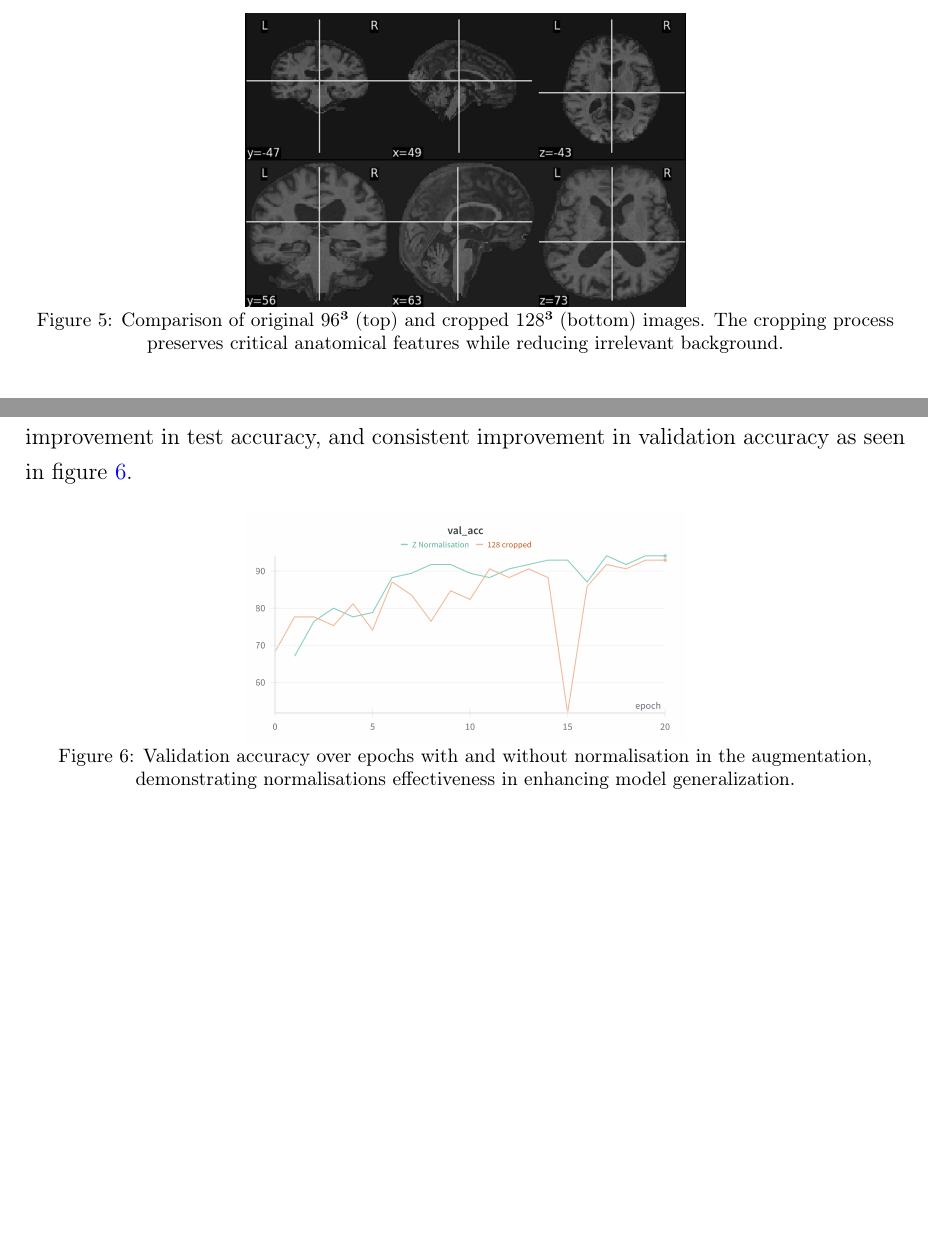
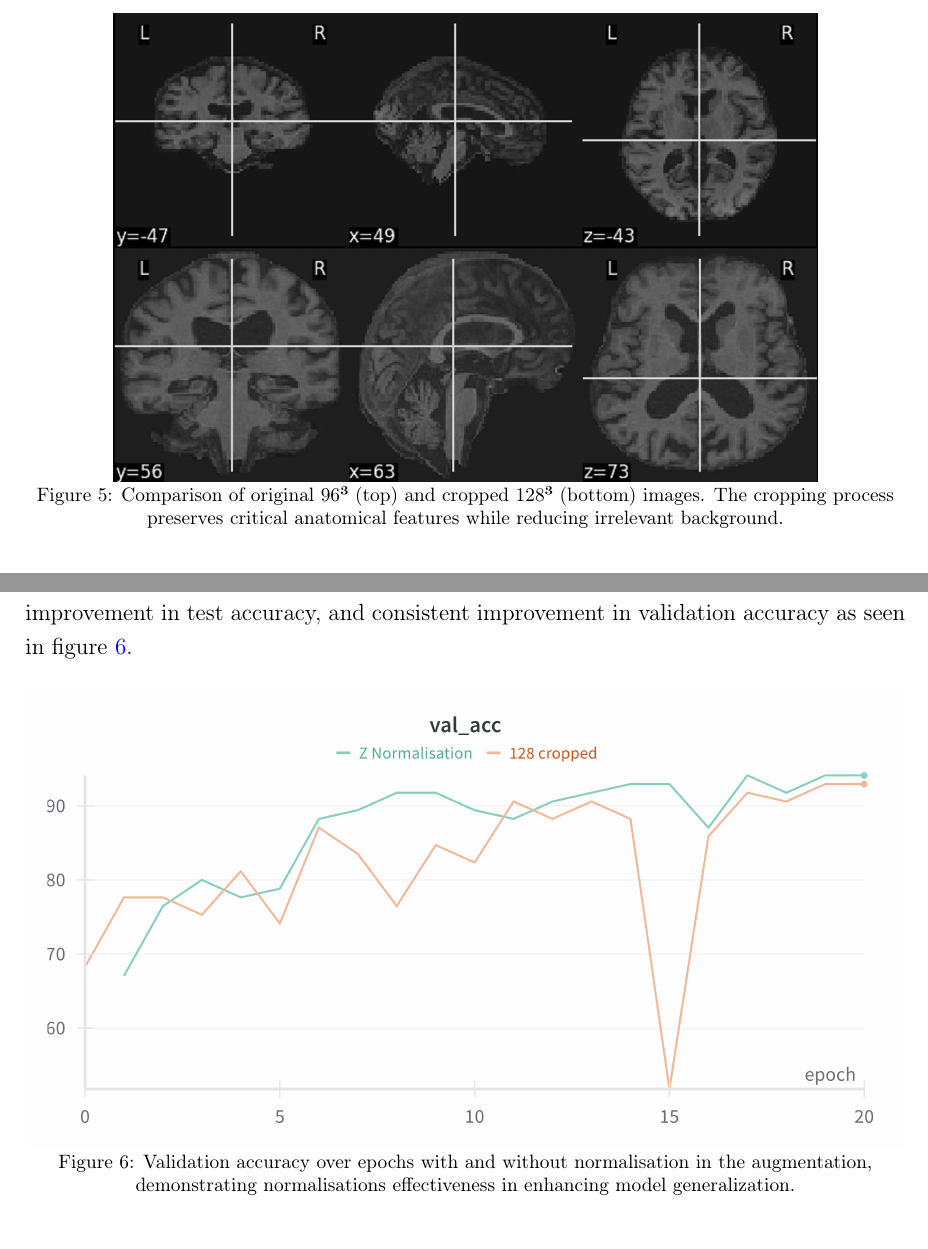
Before and after one commit to Rhys-Alexander/FYP, a LaTeX document (latex_report/main.tex): two parts of pages 15 and 17 of 27, joined at a grey line, cut so that both start at the same text, the shorter picture padded with empty space. Compiled offline with pdfLaTeX.

Commit message:
tiny mark up fixes

```diff
--- a/latex_report/main.tex
+++ b/latex_report/main.tex
@@ -482,7 +482,7 @@ A key methodological innovation was the implementation of an adaptive cropping p
 This method preserved approximately 35\% more effective resolution for critical structures like the hippocampus compared to naive downsampling. The 128³ dimension balanced preserving anatomical detail with memory constraints for model training. The original uncropped 96³ images compared to the cropped 128³ images are shown in figure \ref{fig:cropping}.
 \begin{figure}[htbp]
   \centering
-  \includegraphics[width=0.5\textwidth]{figures/cropping.png}
+  \includegraphics[width=0.8\textwidth]{figures/cropping.png}
   \caption{Comparison of original 96³ (top) and cropped 128³ (bottom) images. The cropping process preserves critical anatomical features while reducing irrelevant background.}
   \label{fig:cropping}
 \end{figure}
@@ -545,7 +545,7 @@ tio.Compose([
 This approach was applied exclusively to the training set, while validation and test sets received only Z-normalization to maintain evaluation consistency. In practice I saw a 5\% improvement in test accuracy, and consistent improvement in validation accuracy as seen in figure \ref{fig:normalisation_accuracy}.
 \begin{figure}[htbp]
   \centering
-  \includegraphics[width=0.5\textwidth]{figures/normalisation_accuracy.png}
+  \includegraphics[width=\textwidth]{figures/normalisation_accuracy.png}
   \caption{Validation accuracy over epochs with and without normalisation in the augmentation, demonstrating normalisations effectiveness in enhancing model generalization.}
   \label{fig:normalisation_accuracy}
 \end{figure}
```
Also changed, not shown: latex_report/main.pdf, latex_report/main.tex (2 more changed lines).
